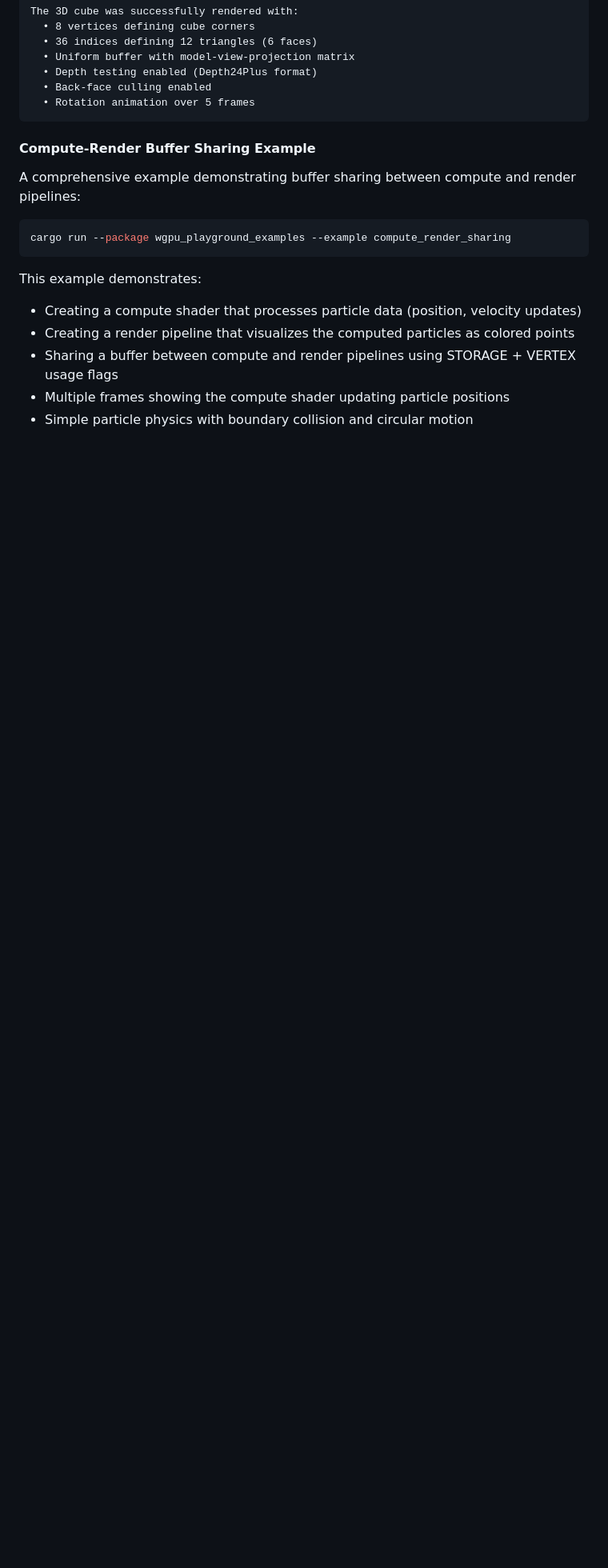
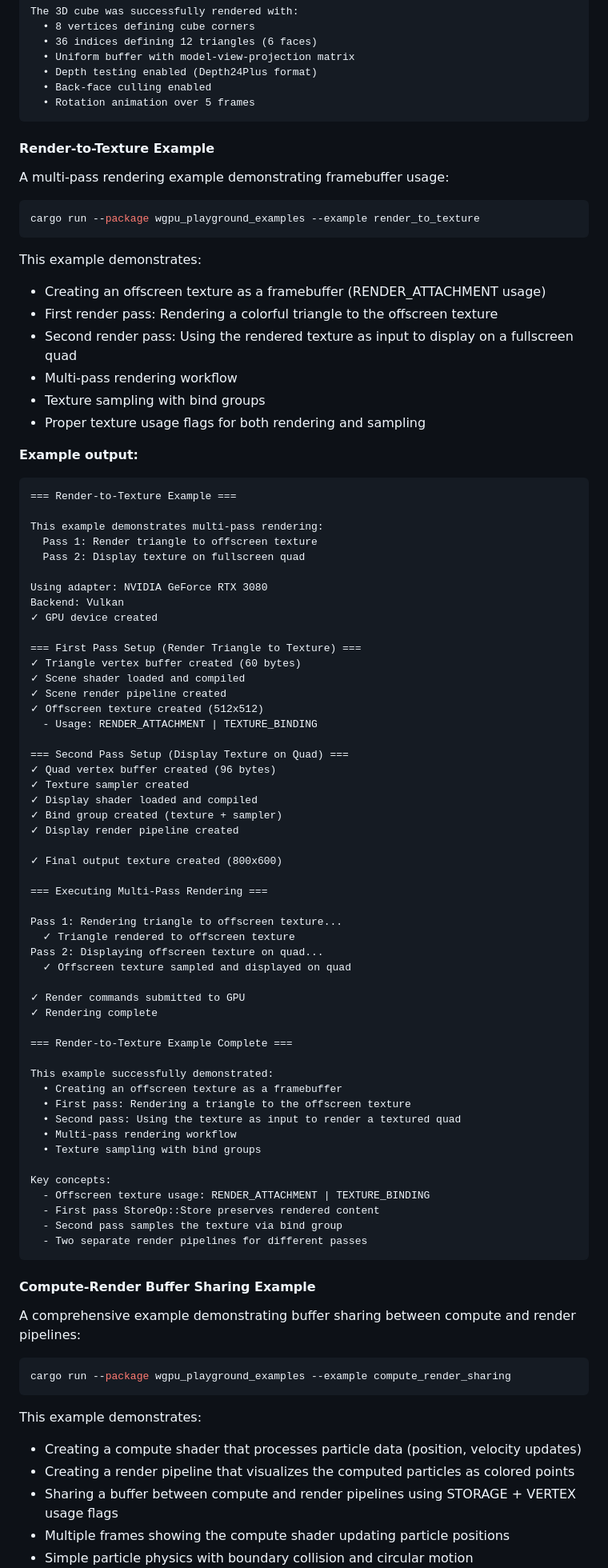
Before and after one commit to telecos/wgpu_playground, a Markdown page: README.md, the part around the change. Shown at 80% size. Drawn GitHub-style; blank space fills up the shorter version.

Commit message:
Add render-to-texture example to README documentation
Co-authored-by: telecos <8853689+telecos@users.noreply.github.com>

````diff
--- a/README.md
+++ b/README.md
@@ -255,6 +255,76 @@ The 3D cube was successfully rendered with:
   • Depth testing enabled (Depth24Plus format)
   • Back-face culling enabled
   • Rotation animation over 5 frames
+```
+
+#### Render-to-Texture Example
+
+A multi-pass rendering example demonstrating framebuffer usage:
+
+```bash
+cargo run --package wgpu_playground_examples --example render_to_texture
+```
+
+This example demonstrates:
+- Creating an offscreen texture as a framebuffer (RENDER_ATTACHMENT usage)
+- First render pass: Rendering a colorful triangle to the offscreen texture
+- Second render pass: Using the rendered texture as input to display on a fullscreen quad
+- Multi-pass rendering workflow
+- Texture sampling with bind groups
+- Proper texture usage flags for both rendering and sampling
+
+**Example output:**
+```
+=== Render-to-Texture Example ===
+
+This example demonstrates multi-pass rendering:
+  Pass 1: Render triangle to offscreen texture
+  Pass 2: Display texture on fullscreen quad
+
+Using adapter: NVIDIA GeForce RTX 3080
+Backend: Vulkan
+✓ GPU device created
+
+=== First Pass Setup (Render Triangle to Texture) ===
+✓ Triangle vertex buffer created (60 bytes)
+✓ Scene shader loaded and compiled
+✓ Scene render pipeline created
+✓ Offscreen texture created (512x512)
+  - Usage: RENDER_ATTACHMENT | TEXTURE_BINDING
+
+=== Second Pass Setup (Display Texture on Quad) ===
+✓ Quad vertex buffer created (96 bytes)
+✓ Texture sampler created
+✓ Display shader loaded and compiled
+✓ Bind group created (texture + sampler)
+✓ Display render pipeline created
+
+✓ Final output texture created (800x600)
+
+=== Executing Multi-Pass Rendering ===
+
+Pass 1: Rendering triangle to offscreen texture...
+  ✓ Triangle rendered to offscreen texture
+Pass 2: Displaying offscreen texture on quad...
+  ✓ Offscreen texture sampled and displayed on quad
+
+✓ Render commands submitted to GPU
+✓ Rendering complete
+
+=== Render-to-Texture Example Complete ===
+
+This example successfully demonstrated:
+  • Creating an offscreen texture as a framebuffer
+  • First pass: Rendering a triangle to the offscreen texture
+  • Second pass: Using the texture as input to render a textured quad
+  • Multi-pass rendering workflow
+  • Texture sampling with bind groups
+
+Key concepts:
+  - Offscreen texture usage: RENDER_ATTACHMENT | TEXTURE_BINDING
+  - First pass StoreOp::Store preserves rendered content
+  - Second pass samples the texture via bind group
+  - Two separate render pipelines for different passes
 ```
 
 #### Compute-Render Buffer Sharing Example
````
